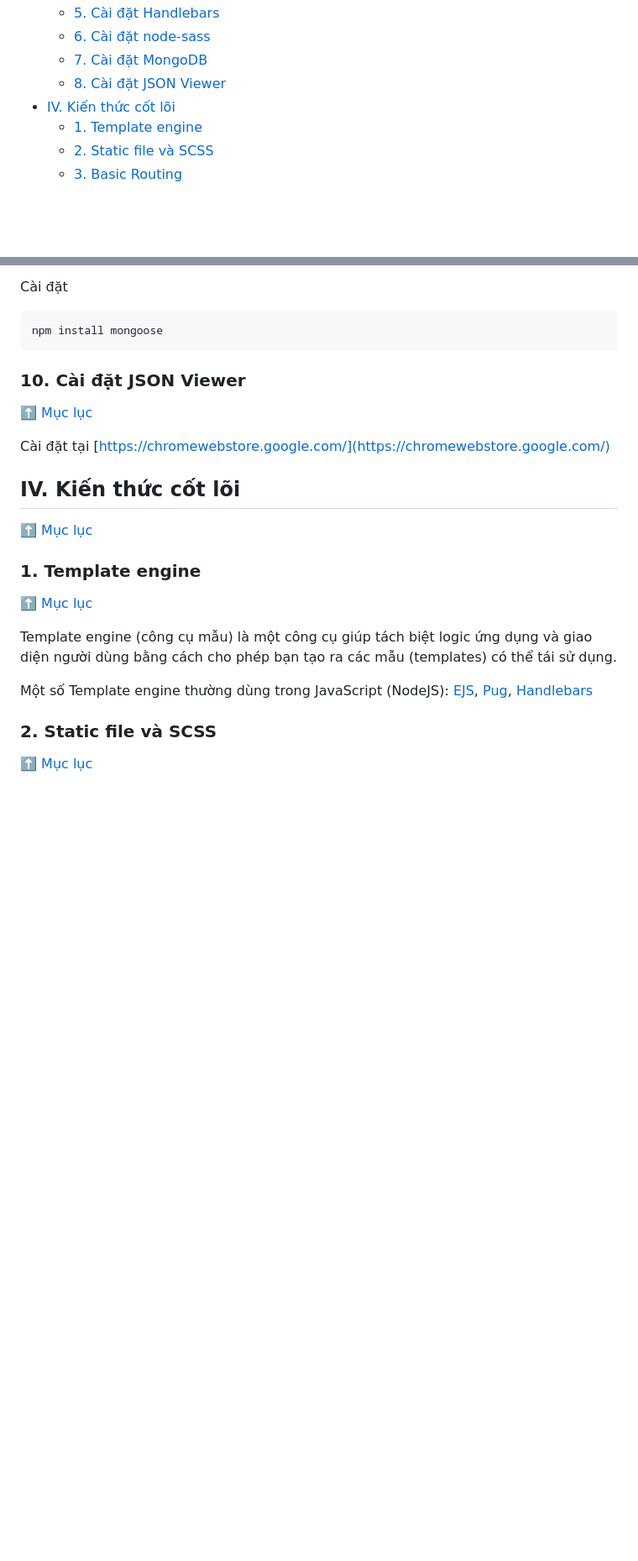
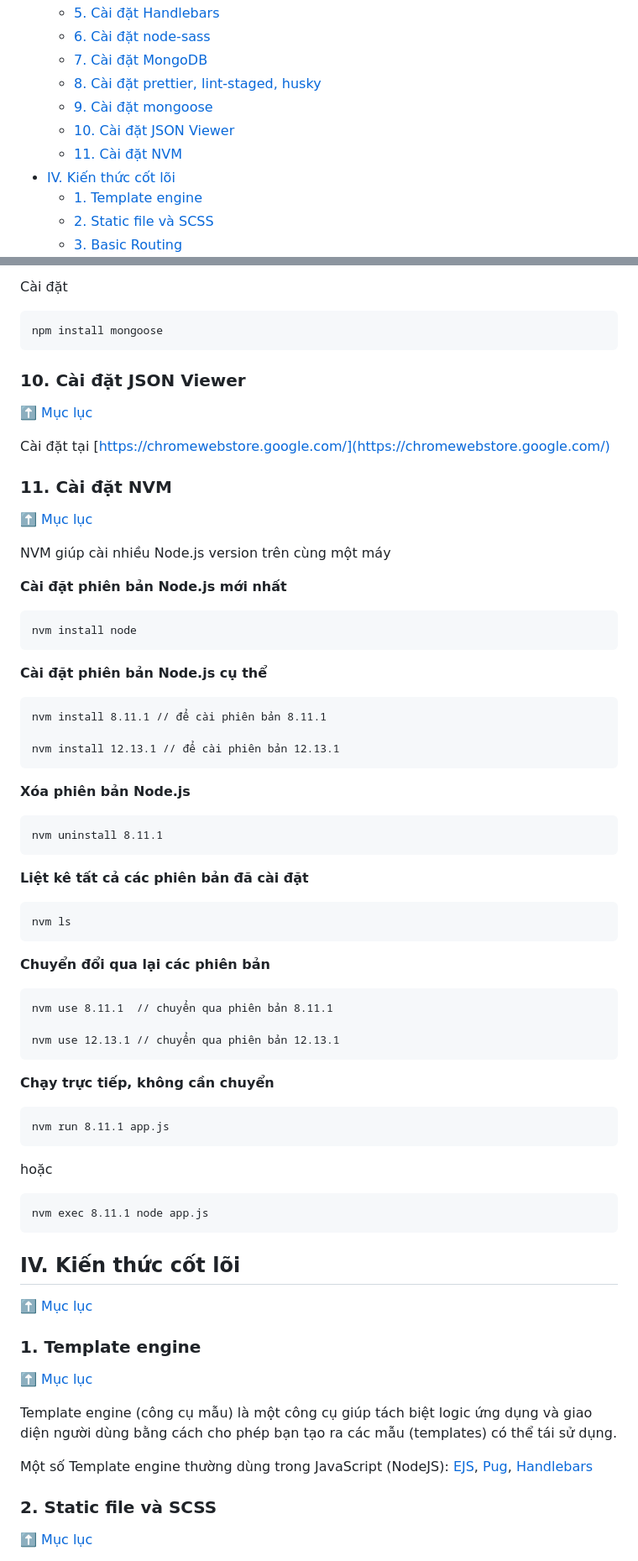
Before and after one commit to CUNGVANTHANG/Back-end, a Markdown page: NodeJS, ExpressJS Theory/README.md, 2 parts joined by grey strips. Shown: that part at 84% size. Drawn GitHub-style; folded sections open; blank space fills up the shorter version.

````diff
--- a/NodeJS, ExpressJS Theory/README.md
+++ b/NodeJS, ExpressJS Theory/README.md
@@ -18,7 +18,10 @@
   - [5. Cài đặt Handlebars](#5-cài-đặt-handlebars)
   - [6. Cài đặt node-sass](#6-cài-đặt-node-sass)
   - [7. Cài đặt MongoDB](#7-cài-đặt-mongodb)
-  - [8. Cài đặt JSON Viewer](#8-cài-đặt-json-viewer)
+  - [8. Cài đặt prettier, lint-staged, husky](#8-cài-đặt-prettier-lint-staged-husky)
+  - [9. Cài đặt mongoose](#9-cài-đặt-mongoose)
+  - [10. Cài đặt JSON Viewer](#10-cài-đặt-json-viewer)
+  - [11. Cài đặt NVM](#11-cài-đặt-nvm)
 - [IV. Kiến thức cốt lõi](#iv-kiến-thức-cốt-lõi)
   - [1. Template engine](#1-template-engine)
   - [2. Static file và SCSS](#2-static-file-và-scss)
@@ -539,6 +542,57 @@ npm install mongoose
 
 Cài đặt tại [https://chromewebstore.google.com/](https://chromewebstore.google.com/)
 
+### 11. Cài đặt NVM
+[:arrow_up: Mục lục](#mục-lục)
+
+NVM giúp cài nhiều Node.js version trên cùng một máy
+
+**Cài đặt phiên bản Node.js mới nhất**
+
+```
+nvm install node
+```
+
+**Cài đặt phiên bản Node.js cụ thể**
+
+```
+nvm install 8.11.1 // để cài phiên bản 8.11.1
+
+nvm install 12.13.1 // để cài phiên bản 12.13.1
+```
+
+**Xóa phiên bản Node.js**
+
+```
+nvm uninstall 8.11.1
+```
+
+**Liệt kê tất cả các phiên bản đã cài đặt**
+
+```
+nvm ls
+```
+
+**Chuyển đổi qua lại các phiên bản**
+
+```
+nvm use 8.11.1  // chuyển qua phiên bản 8.11.1
+
+nvm use 12.13.1 // chuyển qua phiên bản 12.13.1
+```
+
+**Chạy trực tiếp, không cần chuyển**
+
+```
+nvm run 8.11.1 app.js
+```
+
+hoặc
+
+```
+nvm exec 8.11.1 node app.js
+```
+
 ## IV. Kiến thức cốt lõi
 [:arrow_up: Mục lục](#mục-lục)
 
````
